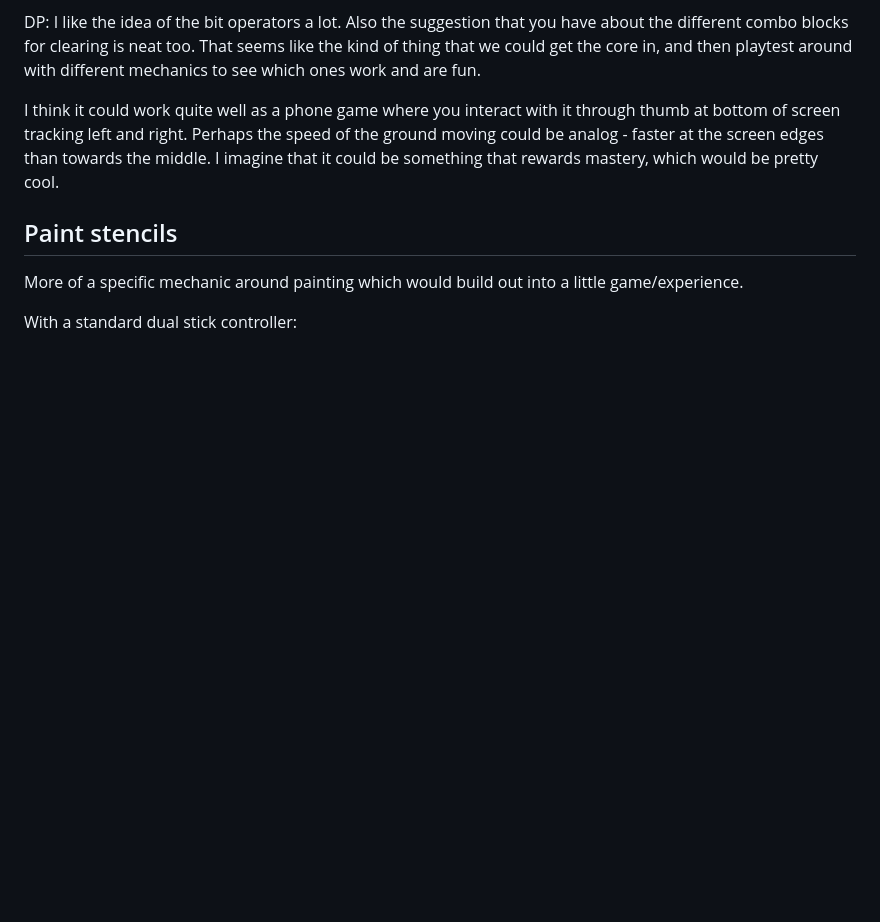
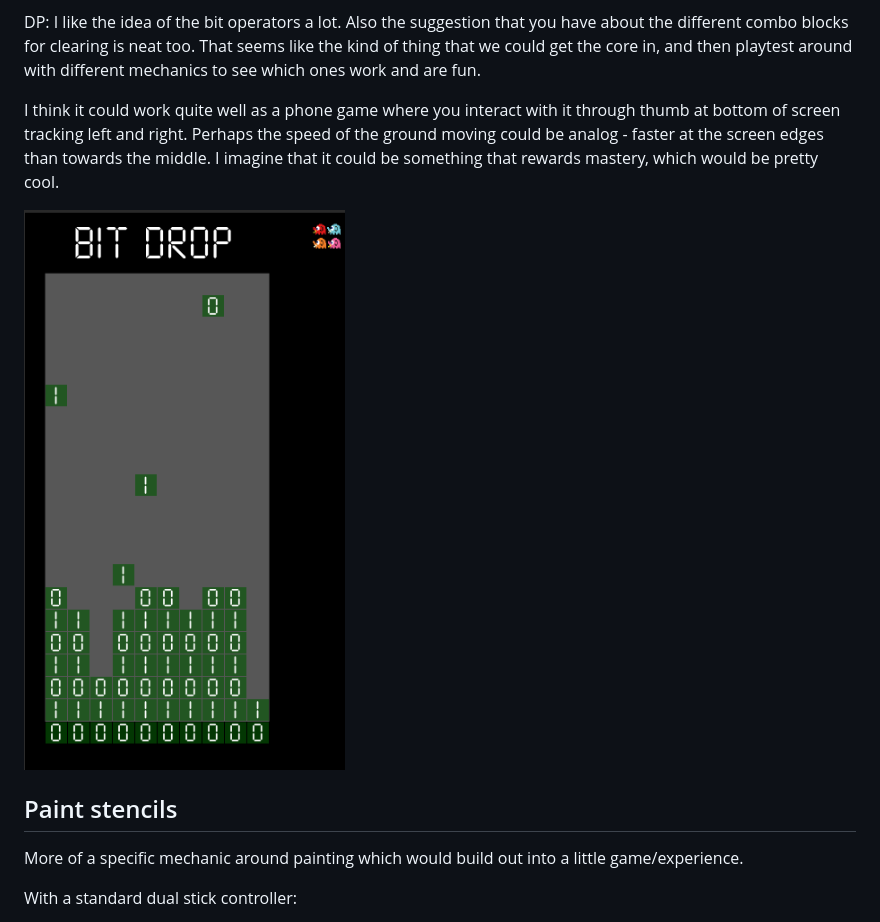
Before and after one commit to DavidParkerDr/GGJ26, a Markdown page: README.md, the part around the change. Rendered like a GitHub page; pictures changed too: images/WIP_1.png (added); blank space fills up the shorter version.

Commit message:
added a work in progress and a title label

```diff
--- a/README.md
+++ b/README.md
@@ -28,6 +28,8 @@ DP: I like the idea of the bit operators a lot. Also the suggestion that you hav
 
 I think it could work quite well as a phone game where you interact with it through thumb at bottom of screen tracking left and right. Perhaps the speed of the ground moving could be analog - faster at the screen edges than towards the middle. I imagine that it could be something that rewards mastery, which would be pretty cool.
 
+![Work In Progress 1: ](/images/WIP_1.png "Work In Progress 1:")
+
 ## Paint stencils
 
 More of a specific mechanic around painting which would build out into a little game/experience.
```
Also changed, not shown: 1 other file.
